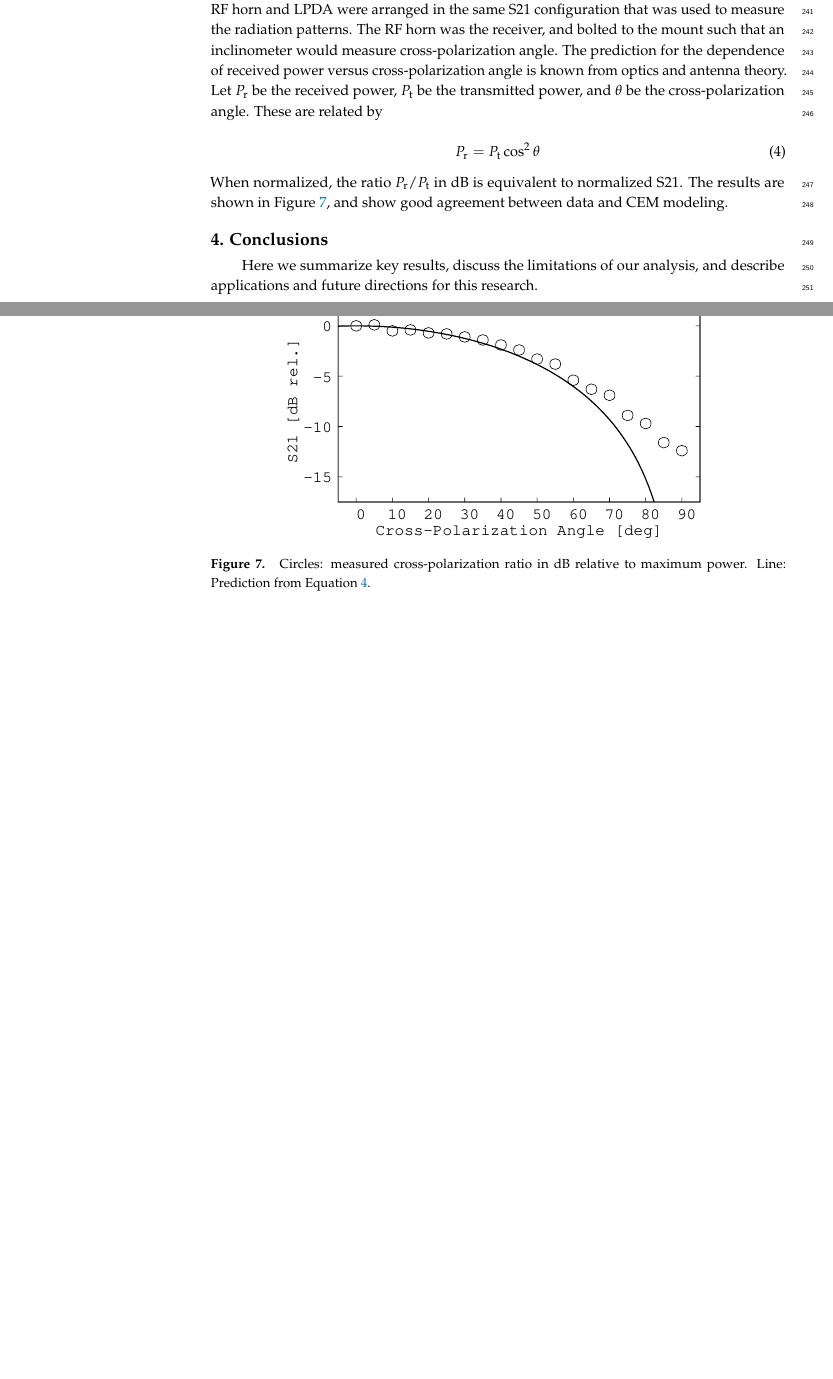
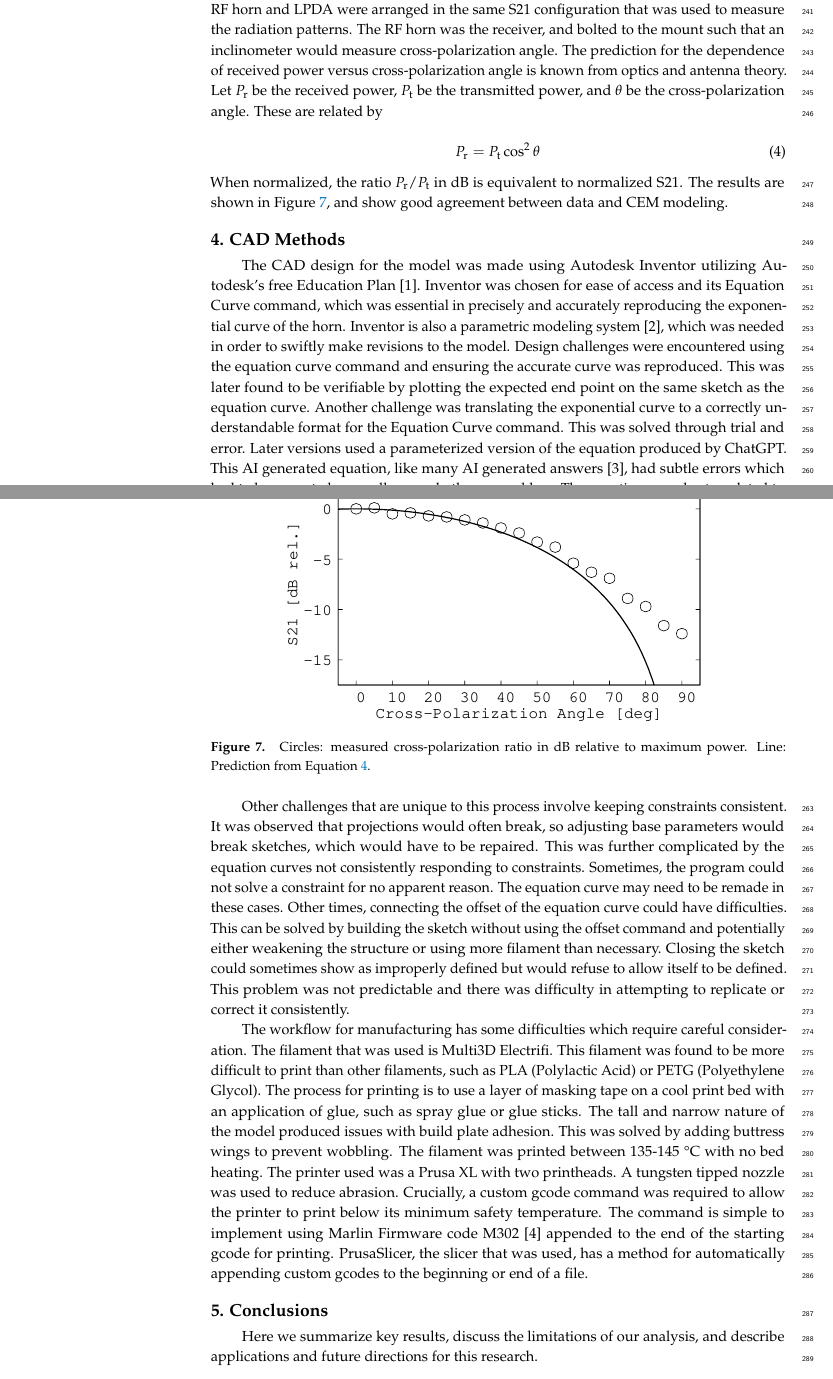
Before and after one commit to 918particle/ElectronicsPaper2025, a LaTeX paper (template.tex): two parts of pages 8 and 9 of 10 before the commit and two parts of pages 8 and 9 of 11 after it, joined at a grey line, cut so that both start at the same text, the shorter picture padded with empty space. Compiled offline with pdfLaTeX.

Commit message:
Update template.tex
Raw Text added

```diff
--- a/template.tex
+++ b/template.tex
@@ -250,6 +250,13 @@ When normalized, the ratio $P_{\rm r}/P_{\rm t}$ in dB is equivalent to normaliz
 \caption{\label{fig:7} Circles: measured cross-polarization ratio in dB relative to maximum power.  Line:  Prediction from Equation \ref{eq:4}.}
 \end{figure}
 
+\section{CAD Methods}
+The CAD design for the model was made using Autodesk Inventor utilizing Autodesk’s free Education Plan [1].  Inventor was chosen for ease of access and its Equation Curve command, which was essential in precisely and accurately reproducing the exponential curve of the horn.  Inventor is also a parametric modeling system [2], which was needed in order to swiftly make revisions to the model.  Design challenges were encountered using the equation curve command and ensuring the accurate curve was reproduced.  This was later found to be verifiable by plotting the expected end point on the same sketch as the equation curve.  Another challenge was translating the exponential curve to a correctly understandable format for the Equation Curve command.  This was solved through trial and error.  Later versions used a parameterized version of the equation produced by ChatGPT.  This AI generated equation, like many AI generated answers [3], had subtle errors which had to be corrected manually, namely the exp and log .  The equation was also translated to Inventor’s parametric equation format with unitless versions of the parameters created.
+
+Other challenges that are unique to this process involve keeping constraints consistent.  It was observed that projections would often break, so adjusting base parameters would break sketches, which would have to be repaired.  This was further complicated by the equation curves not consistently responding to constraints.  Sometimes, the program could not solve a constraint for no apparent reason.  The equation curve may need to be remade in these cases.  Other times, connecting the offset of the equation curve could have difficulties.  This can be solved by building the sketch without using the offset command and potentially either weakening the structure or using more filament than necessary.  Closing the sketch could sometimes show as improperly defined but would refuse to allow itself to be defined.  This problem was not predictable and there was difficulty in attempting to replicate or correct it consistently.
+
+The workflow for manufacturing has some difficulties which require careful consideration.  The filament that was used is Multi3D Electrifi.  This filament was found to be more difficult to print than other filaments, such as PLA (Polylactic Acid) or PETG (Polyethylene Glycol).  The process for printing is to use a layer of masking tape on a cool print bed with an application of glue, such as spray glue or glue sticks.  The tall and narrow nature of the model produced issues with build plate adhesion.  This was solved by adding buttress wings to prevent wobbling.  The filament was printed between 135-145 °C with no bed heating.  The printer used was a Prusa XL with two printheads. A tungsten tipped nozzle was used to reduce abrasion. Crucially, a custom gcode command was required to allow the printer to print below its minimum safety temperature.  The command is simple to implement using Marlin Firmware code M302 [4] appended to the end of the starting gcode for printing.  PrusaSlicer, the slicer that was used, has a method for automatically appending custom gcodes to the beginning or end of a file.
+
 \section{Conclusions}
 \label{sec:conc}
 
```
